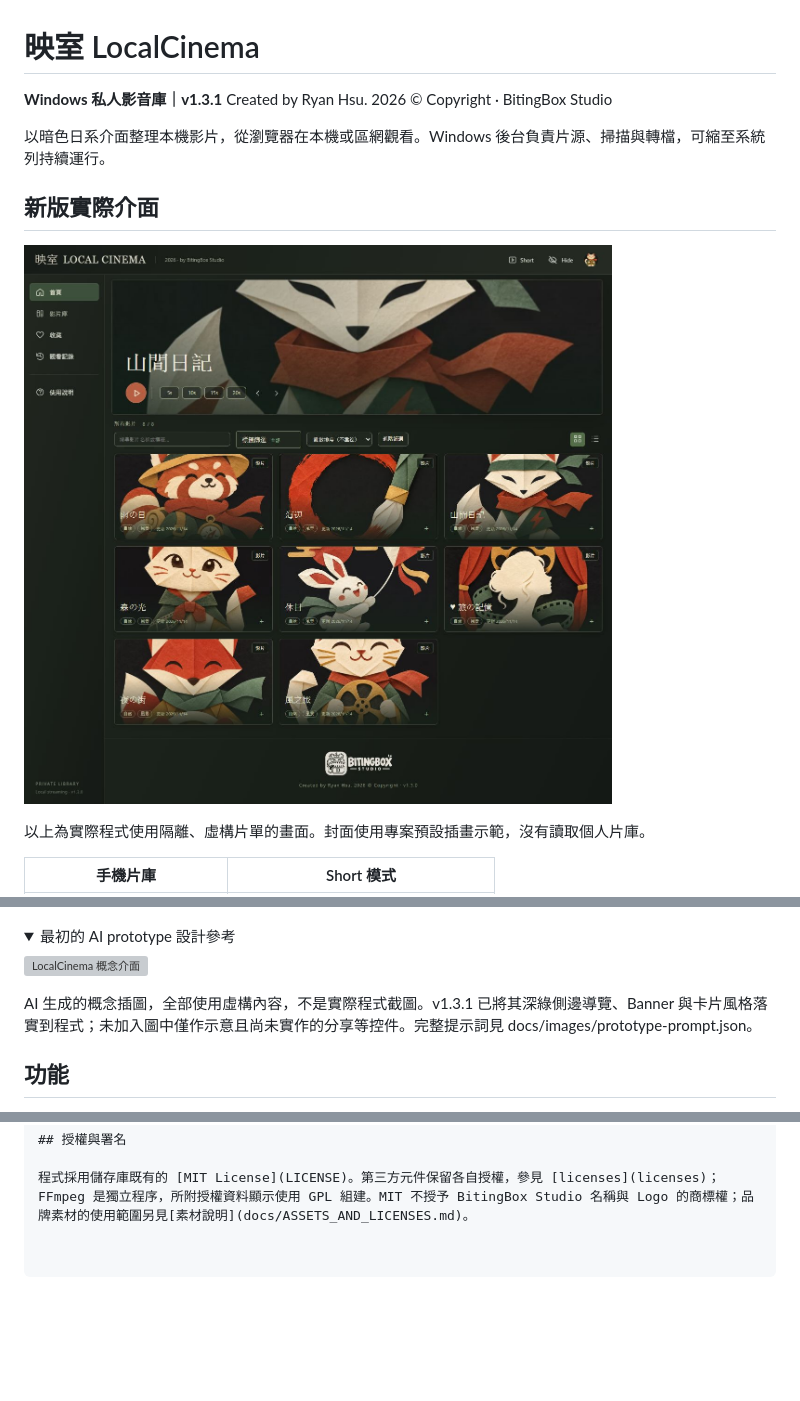
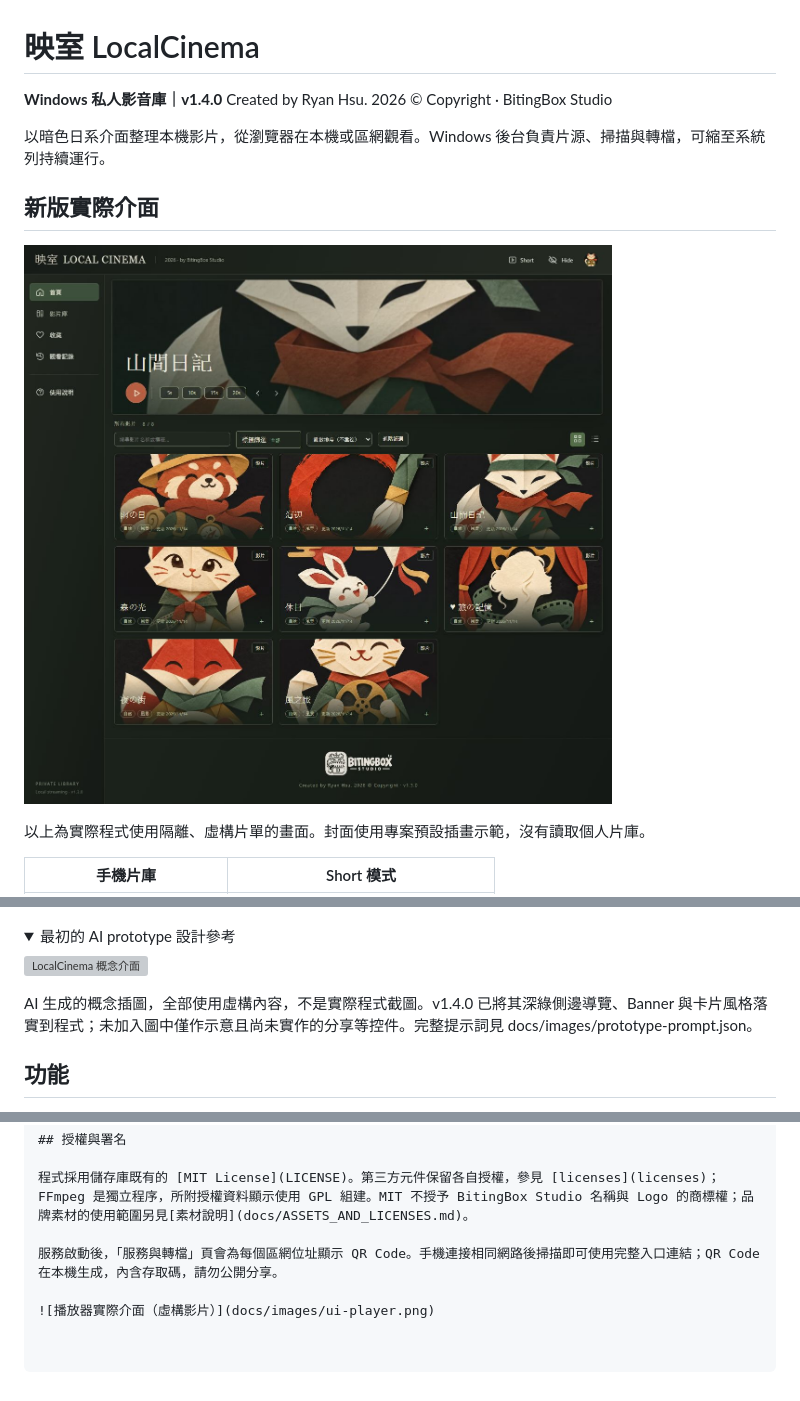
Before and after one commit to RyanXuwei/LocalCinema, a Markdown page: README.md, 3 parts joined by grey strips. Drawn GitHub-style; folded sections open; blank space fills up the shorter version; grey boxes are pictures that could not be loaded.

Commit message:
feat: unify player styling and add local LAN QR cards v1.4.0

```diff
--- a/README.md
+++ b/README.md
@@ -1,6 +1,6 @@
 # 映室 LocalCinema
 
-**Windows 私人影音庫｜v1.3.1**
+**Windows 私人影音庫｜v1.4.0**
 Created by Ryan Hsu. 2026 © Copyright · BitingBox Studio
 
 以暗色日系介面整理本機影片，從瀏覽器在本機或區網觀看。Windows 後台負責片源、掃描與轉檔，可縮至系統列持續運行。
@@ -20,7 +20,7 @@ Created by Ryan Hsu. 2026 © Copyright · BitingBox Studio
 
 ![LocalCinema 概念介面](docs/images/localcinema-prototype.png)
 
-AI 生成的概念插圖，全部使用虛構內容，不是實際程式截圖。v1.3.1 已將其深綠側邊導覽、Banner 與卡片風格落實到程式；未加入圖中僅作示意且尚未實作的分享等控件。完整提示詞見 docs/images/prototype-prompt.json。
+AI 生成的概念插圖，全部使用虛構內容，不是實際程式截圖。v1.4.0 已將其深綠側邊導覽、Banner 與卡片風格落實到程式；未加入圖中僅作示意且尚未實作的分享等控件。完整提示詞見 docs/images/prototype-prompt.json。
 
 </details>
 
@@ -188,3 +188,7 @@ MP4 保存至來源資料夾，不覆蓋同名檔案；原檔只送回收筒，
 ## 授權與署名
 
 程式採用儲存庫既有的 [MIT License](LICENSE)。第三方元件保留各自授權，參見 [licenses](licenses)；FFmpeg 是獨立程序，所附授權資料顯示使用 GPL 組建。MIT 不授予 BitingBox Studio 名稱與 Logo 的商標權；品牌素材的使用範圍另見[素材說明](docs/ASSETS_AND_LICENSES.md)。
+
+服務啟動後，「服務與轉檔」頁會為每個區網位址顯示 QR Code。手機連接相同網路後掃描即可使用完整入口連結；QR Code 在本機生成，內含存取碼，請勿公開分享。
+
+![播放器實際介面（虛構影片）](docs/images/ui-player.png)
```
Also changed, not shown: other parts of README.md (+1 -1 lines), CHANGELOG.md (+6 -0 lines), docs/AI_CONTEXT.md (+4 -2 lines), docs/images/ui-player.png (added), 7 other files.
